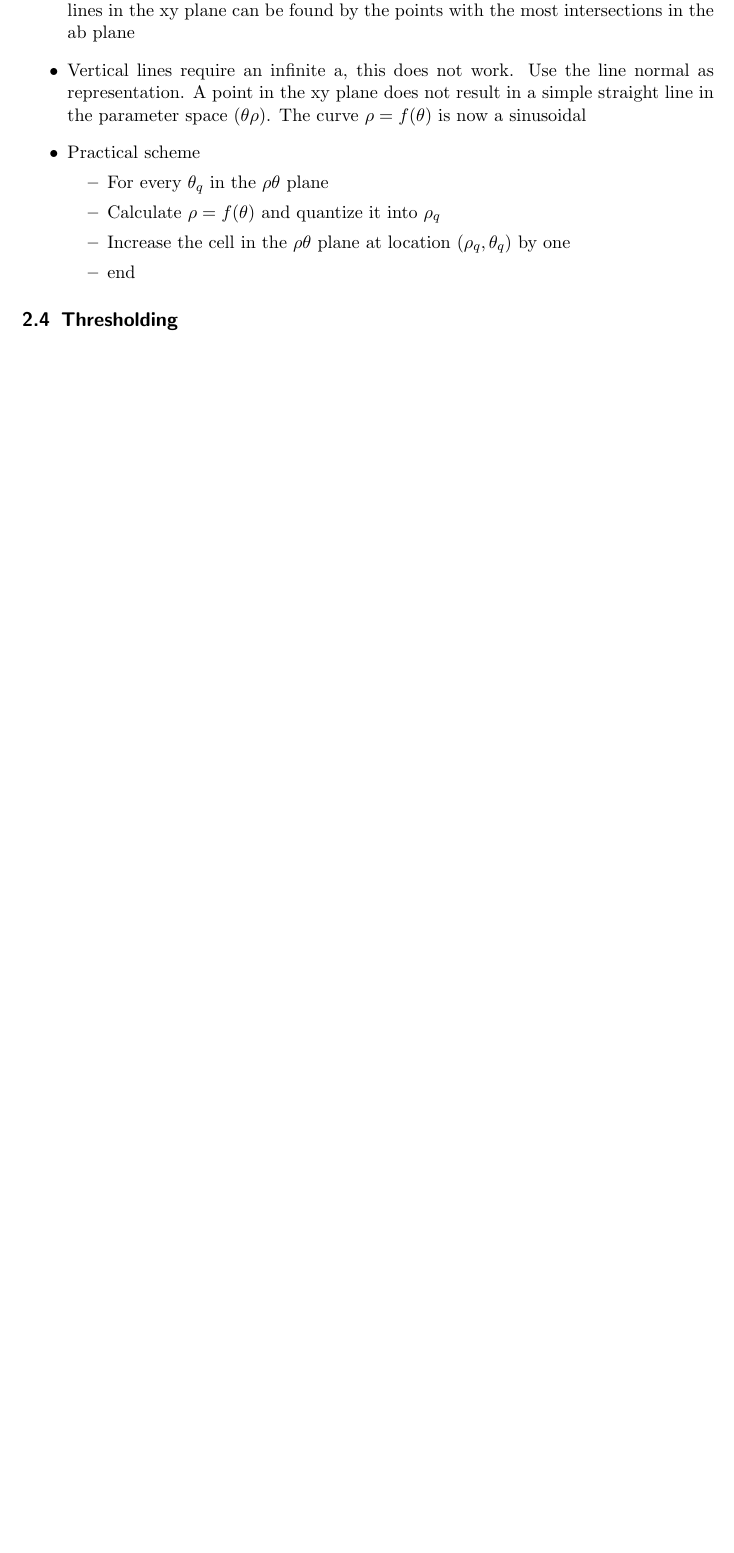
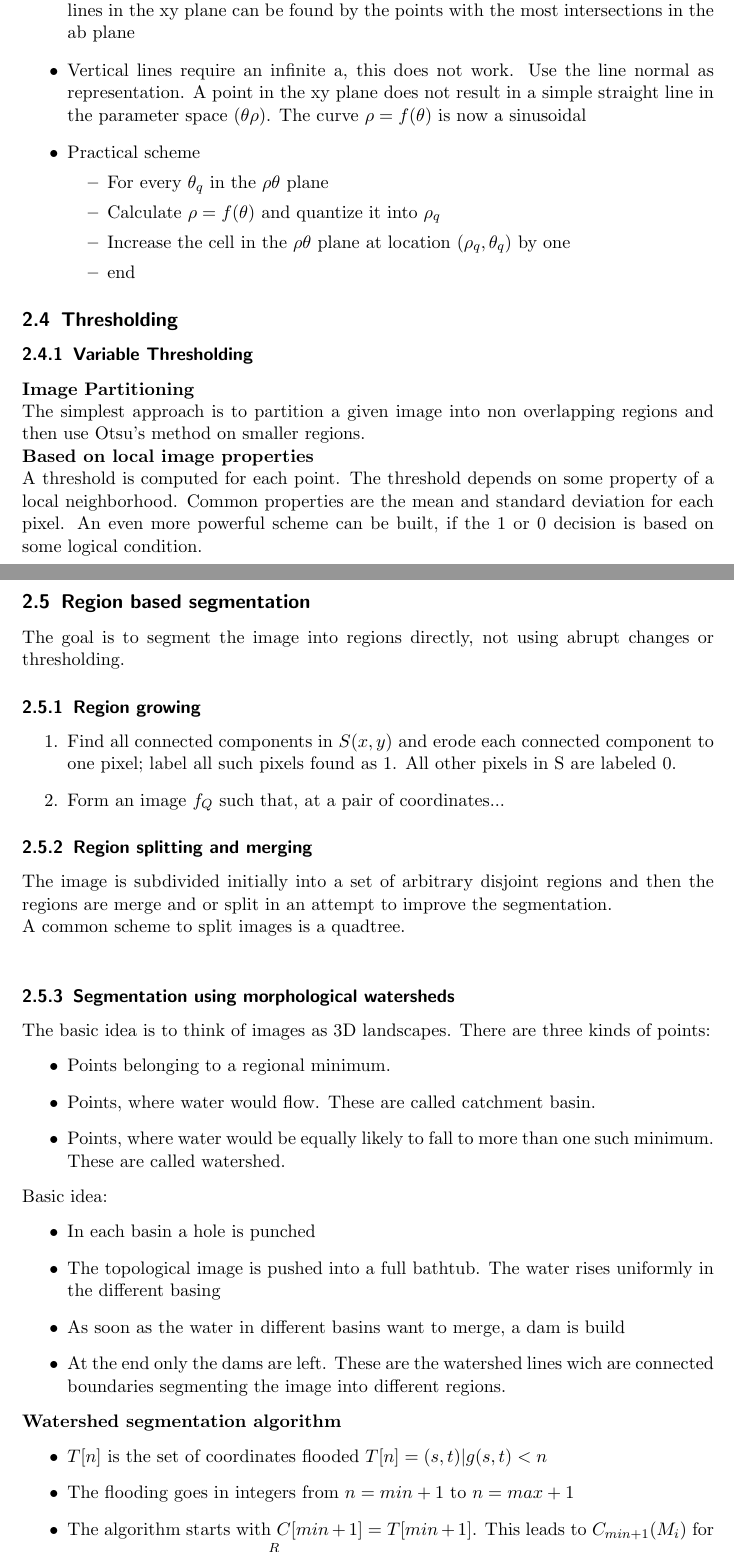
Before and after one commit to HSR-Stud/DigPro2, a LaTeX document (DigPro2.tex, which reads sections/ImageSegmentation.tex): part of page 13 of 16 before the commit and two parts of pages 14 and 15 of 19 after it, the two joined at a grey line, cut so that both start at the same text, the shorter picture padded with empty space. Compiled offline with pdfLaTeX; a LaTeX package or settings file that is missing is left out.

Commit message:
Vorlesung vom 10.4.

```diff
--- a/sections/ImageSegmentation.tex
+++ b/sections/ImageSegmentation.tex
@@ -312,3 +312,45 @@ If the location of a boundary is roughly known, it is possible to use the detect
 \end{itemize}
 
 \subsection{Thresholding}
+%TODO Nummern 1 bis 5 Seite 75
+%TODO Summary Otsu Seite 85
+\subsubsection{Variable Thresholding}
+\textbf{Image Partitioning}\\
+The simplest approach is to partition a given image into non overlapping regions and then use Otsu's method on smaller regions.\\
+\textbf{Based on local image properties}\\
+A threshold is computed for each point. The threshold depends on some property of a local neighborhood. Common properties are the mean and standard deviation for each pixel.
+An even more powerful scheme can be built, if the 1 or 0 decision is based on some logical condition.\\
+
+\subsection{Region based segmentation}
+The goal is to segment the image into regions directly, not using abrupt changes or thresholding.
+\subsubsection{Region growing}
+\begin{enumerate}
+\item Find all connected components in $S(x,y)$ and erode each connected component to one pixel; label all such pixels found as 1. All other pixels in S are labeled 0.
+\item Form an image $f_Q$ such that, at a pair of coordinates...
+%TODO Folie 104 Nr. 1 bis 4 schreiben
+\end{enumerate}
+\subsubsection{Region splitting and merging}
+The image is subdivided initially into a set of arbitrary disjoint regions and then the regions are merge and or split in an attempt to improve the segmentation.\\
+A common scheme to split images is a quadtree.\\
+%TODO Seite 107 Schritt 1 bis 3
+%TODO Seite 107 Bild a und b
+\subsubsection{Segmentation using morphological watersheds}
+The basic idea is to think of images as 3D landscapes. There are three kinds of points:
+\begin{itemize}
+\item Points belonging to a regional minimum.
+\item Points, where water would flow. These are called catchment basin.
+\item Points, where water would be equally likely to fall to more than one such minimum. These are called watershed.
+\end{itemize}
+Basic idea:
+\begin{itemize}
+\item In each basin a hole is punched
+\item The topological image is pushed into a full bathtub. The water rises uniformly in the different basing
+\item As soon as the water in different basins want to merge, a dam is build
+\item At the end only the dams are left. These are the watershed lines wich are connected boundaries segmenting the image into different regions.
+\end{itemize}
+\textbf{Watershed segmentation algorithm}
+\begin{itemize}
+\item $T[n]$ is the set of coordinates flooded $T[n] = {(s,t)|g(s,t)<n}$
+\item The flooding goes in integers from $n=min+1$ to $n=max+1$
+\item The algorithm starts with $C[min+1]=T[min+1]$. This leads to $C_{min+1}(M_i)$ for every minimum. $C[n]=\bigcup\limits_{i=1}^{R}C_n(M_i)$
+\item Now $C[n]$ is created from $C[n-1]$
```
Also changed, not shown: sections/ImageSegmentation.tex (10 more changed lines).
